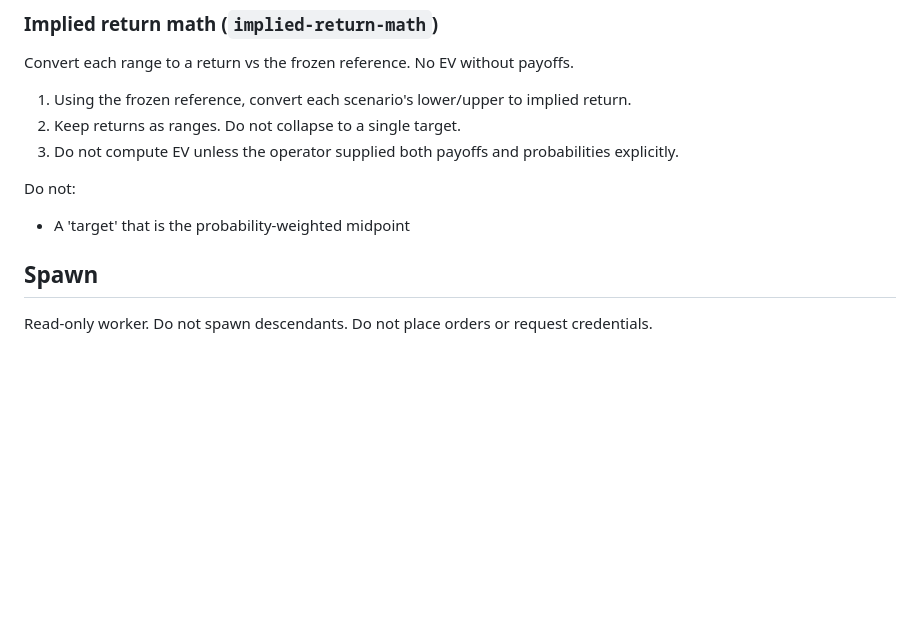
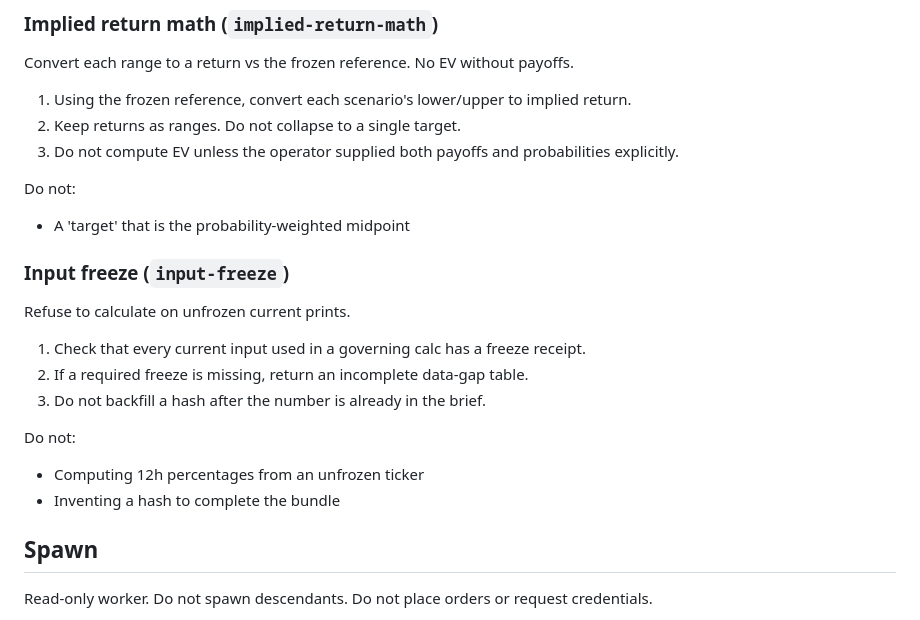
Before and after one commit to EauDoon/crypto-research-desk, a Markdown page: .agents/workers/quant_portfolio.md, the part around the change. Drawn GitHub-style; blank space fills up the shorter version.

Commit message:
Update .agents/workers/quant_portfolio.md for freeze receipts and eval harness.

```diff
--- a/.agents/workers/quant_portfolio.md
+++ b/.agents/workers/quant_portfolio.md
@@ -90,6 +90,17 @@ Convert each range to a return vs the frozen reference. No EV without payoffs.
 Do not:
 - A 'target' that is the probability-weighted midpoint
 
+### Input freeze (`input-freeze`)
+Refuse to calculate on unfrozen current prints.
+
+1. Check that every current input used in a governing calc has a freeze receipt.
+2. If a required freeze is missing, return an incomplete data-gap table.
+3. Do not backfill a hash after the number is already in the brief.
+
+Do not:
+- Computing 12h percentages from an unfrozen ticker
+- Inventing a hash to complete the bundle
+
 
 ## Spawn
 
```
